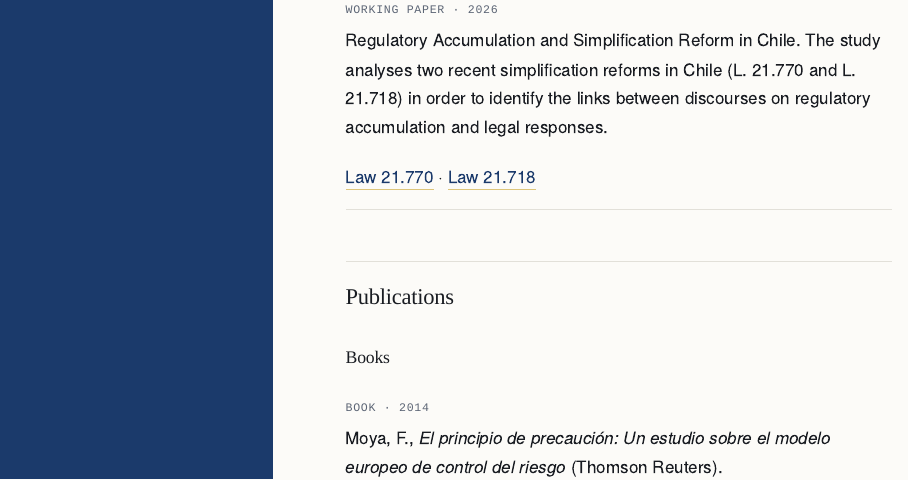
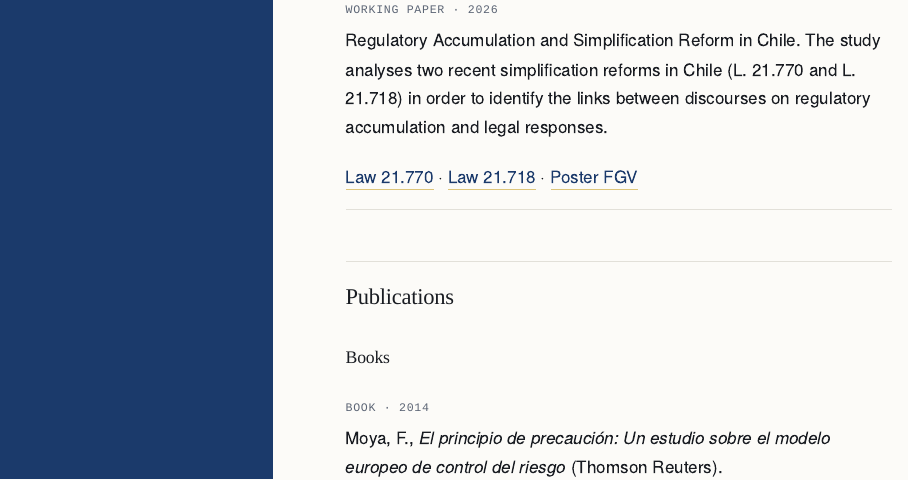
Before and after one commit to franciscamoyamarchi/franciscamoyamarchi.github.io, an R Markdown document (research.Rmd): the page in a window 1100 px wide, from 940 px down. Rendered offline with R 4.5, knitr and Pandoc, with nearby package versions.

Commit message:
Research: agregar poster FGV en working paper

```diff
--- a/research.Rmd
+++ b/research.Rmd
@@ -38,7 +38,8 @@ public services, administrative sanctions and environmental law.
   accumulation and legal responses.
 
   [Law 21.770](https://www.bcn.cl/leychile/navegar?idNorma=1216930) ·
-  [Law 21.718](https://www.bcn.cl/leychile/navegar?idNorma=1208743)
+  [Law 21.718](https://www.bcn.cl/leychile/navegar?idNorma=1208743) ·
+  [Poster FGV](files/poster-regulatory-accumulation-fgv.pdf)
 :::
 
 ## Publications
```
Also changed, not shown: 2 other files.
